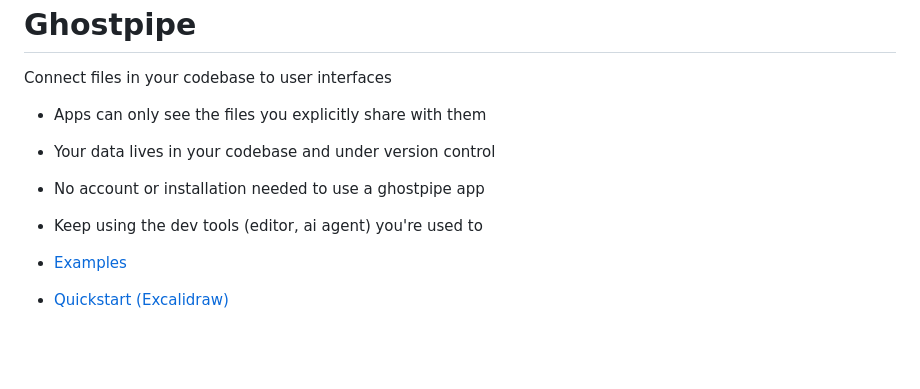
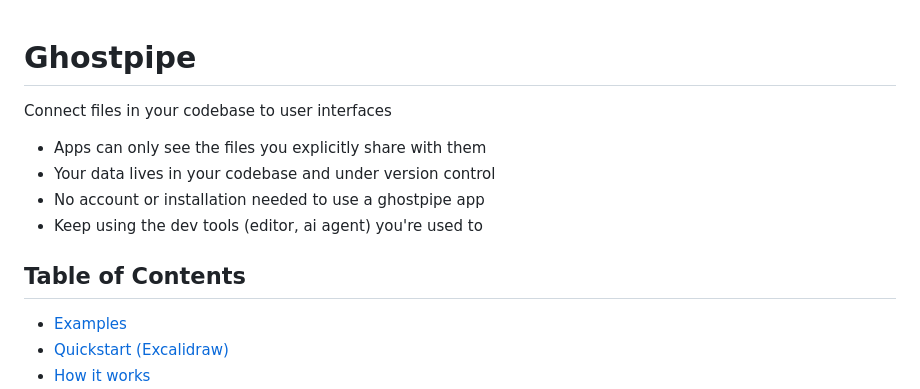
Before and after one commit to inputlogic/ghostpipe, a Markdown page: README.md, the part around the change. Rendered like a GitHub page; blank space fills up the shorter version.

Commit message:
Add table of contents title back

```diff
--- a/README.md
+++ b/README.md
@@ -6,6 +6,8 @@ Connect files in your codebase to user interfaces
 - Your data lives in your codebase and under version control
 - No account or installation needed to use a ghostpipe app
 - Keep using the dev tools (editor, ai agent) you're used to
+
+## Table of Contents
 
 - [Examples](#examples)
 - [Quickstart (Excalidraw)](#quickstart-excalidraw)
```
